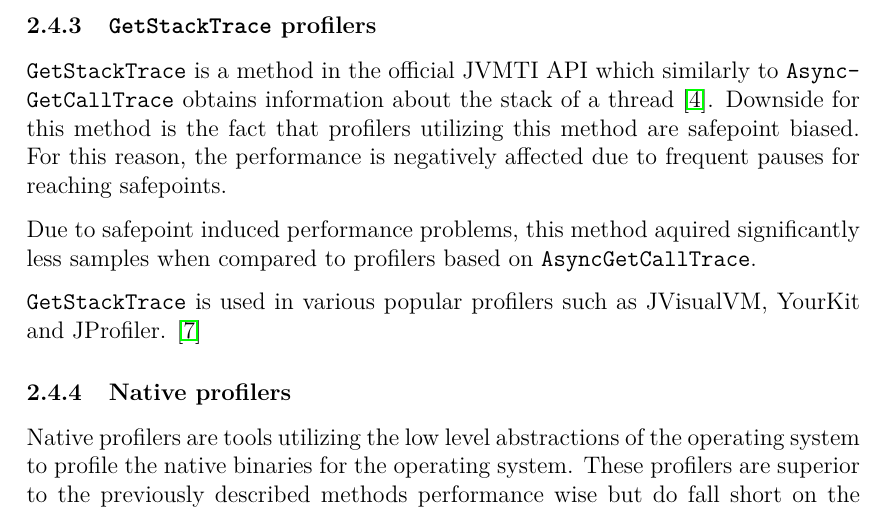
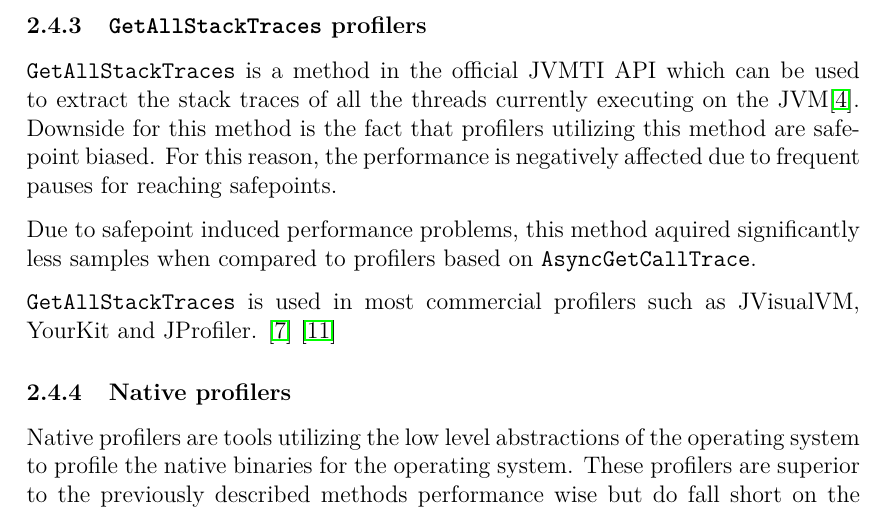
Before and after one commit to Oja95/bachelor-thesis, a LaTeX thesis (thesis.tex, which reads profiling/profiling.tex): part of page 14 of 21, cut so that both start at the same text. Compiled offline with pdfLaTeX.

Commit message:
Fix GetStackTrace -> GetAllStackTraces for method used in commercial profilers

```diff
--- a/profiling/profiling.tex
+++ b/profiling/profiling.tex
@@ -184,12 +184,12 @@ These kind of profilers make use of an undocumented JVM method \texttt{Async\-Ge
 Notable examples of such profilers which utilize \texttt{Async\-Get\-Call\-Trace} method  are Honest Profiler and Java Mission Control.
 
 
-\subsubsection{\texttt{GetStackTrace} profilers}
-\texttt{GetStackTrace} is a method in the official JVMTI API which similarly to \texttt{Async\-Get\-Call\-Trace} obtains information about the stack of a thread \cite{jvmti_doc}. Downside for this method is the fact that profilers utilizing this method are safepoint biased. For this reason, the performance is negatively affected due to frequent pauses for reaching safepoints.
+\subsubsection{\texttt{GetAllStackTraces} profilers}
+\texttt{GetAllStackTraces} is a method in the official JVMTI API which can be used to extract the stack traces of all the threads currently executing on the JVM\cite{jvmti_doc}. Downside for this method is the fact that profilers utilizing this method are safepoint biased. For this reason, the performance is negatively affected due to frequent pauses for reaching safepoints.
 
 Due to safepoint induced performance problems, this method aquired significantly less samples when compared to profilers based on \texttt{Async\-Get\-Call\-Trace}.
 
-\texttt{GetStackTrace} is used in various popular profilers such as JVisualVM, YourKit and JProfiler. \cite{visualvm}
+\texttt{GetAllStackTraces} is used in most commercial profilers such as JVisualVM, YourKit and JProfiler. \cite{visualvm} \cite{wakart_psychosomatic_2016}
 
 \subsubsection{Native profilers}
 Native profilers are tools utilizing the low level abstractions of the operating system to  profile the native binaries for the operating system. These profilers are superior to the previously described methods performance wise but do fall short on the usefulness of the gathered information. Native profilers fail to obtain sufficient information about the Java level stack frames executed inside the Java Virtual Machine.
```
